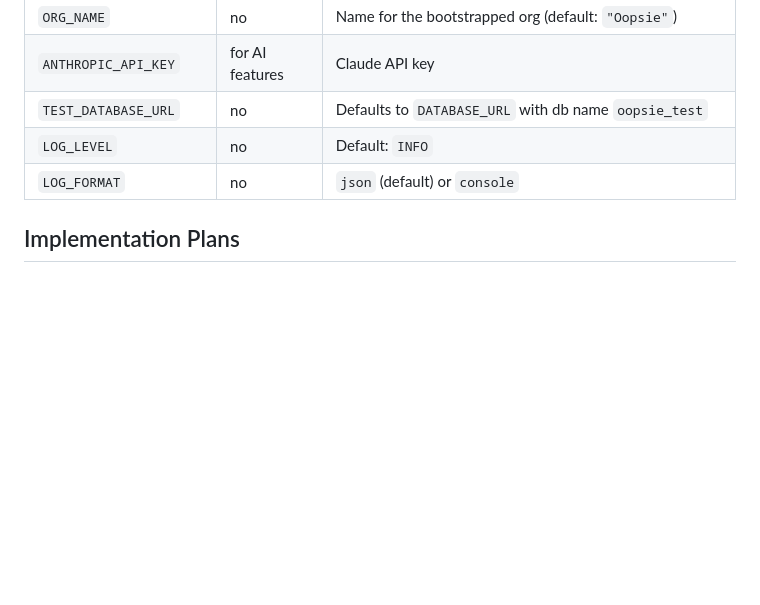
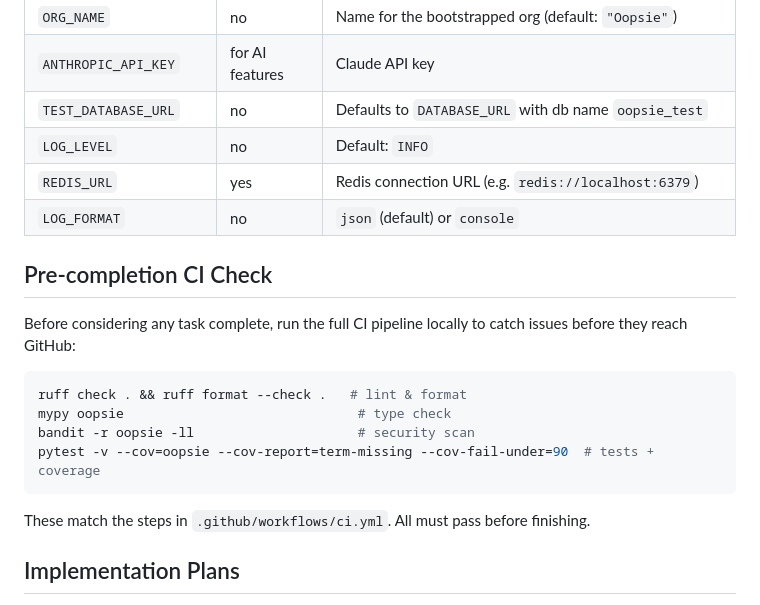
Before and after one commit to jacobespersen/oopsie, a Markdown page: CLAUDE.md, the part around the change. Drawn GitHub-style; blank space fills up the shorter version.

Commit message:
claude: update CLAUDE.md to ensure ci checks before commiting

````diff
--- a/CLAUDE.md
+++ b/CLAUDE.md
@@ -123,7 +123,21 @@ alembic/           — DB migrations
 | `ANTHROPIC_API_KEY` | for AI features | Claude API key |
 | `TEST_DATABASE_URL` | no | Defaults to `DATABASE_URL` with db name `oopsie_test` |
 | `LOG_LEVEL` | no | Default: `INFO` |
+| `REDIS_URL` | yes | Redis connection URL (e.g. `redis://localhost:6379`) |
 | `LOG_FORMAT` | no | `json` (default) or `console` |
+
+## Pre-completion CI Check
+
+Before considering any task complete, run the full CI pipeline locally to catch issues before they reach GitHub:
+
+```bash
+ruff check . && ruff format --check .   # lint & format
+mypy oopsie                              # type check
+bandit -r oopsie -ll                     # security scan
+pytest -v --cov=oopsie --cov-report=term-missing --cov-fail-under=90  # tests + coverage
+```
+
+These match the steps in `.github/workflows/ci.yml`. All must pass before finishing.
 
 ## Implementation Plans
 
````
